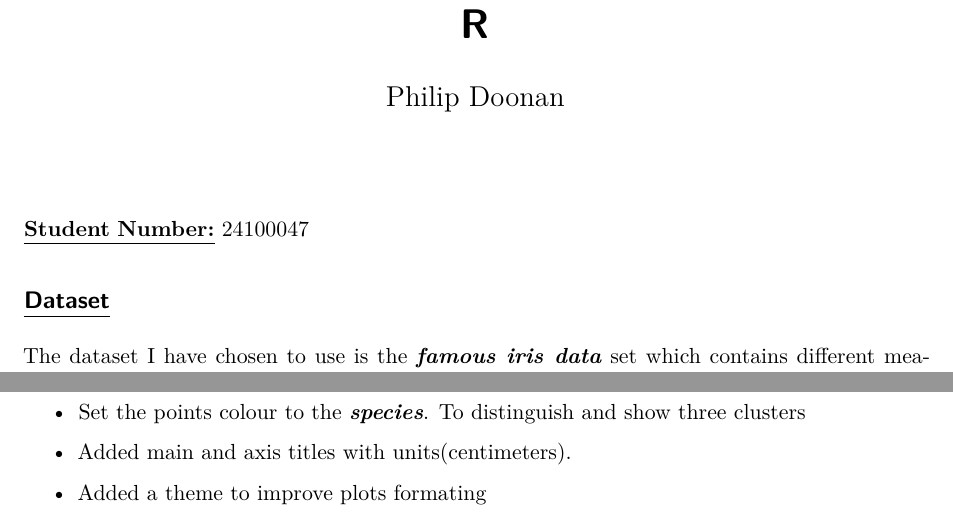
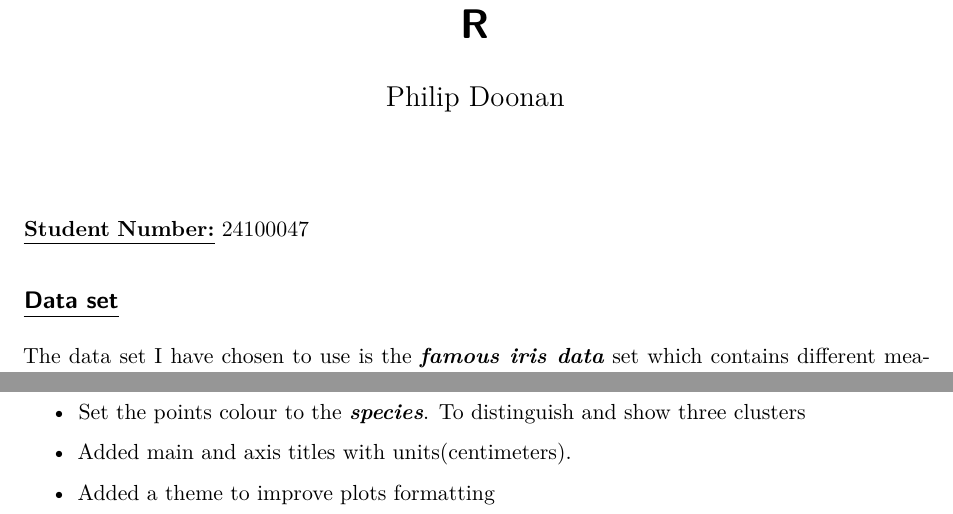
Before and after one commit to PhilipDoonan01/STAT40830-Adv-Data-Prog-with-R, a Quarto document (Homework/homework1.qmd): two parts of page 1 of 2, joined at a grey line, cut so that both start at the same text. Rendered offline with R 4.5, knitr and Pandoc in place of Quarto, then LaTeX, with nearby package versions.

Commit message:
Edited: Homework1.qmd
Spelling and formatting mistakes corrected

````diff
--- a/Homework/homework1.qmd
+++ b/Homework/homework1.qmd
@@ -14,9 +14,9 @@ library(dplyr)
 library(kableExtra)
 ```
 
-## [Dataset]{.underline}
+## [Data set]{.underline}
 
-The dataset I have chosen to use is the ***famous iris data*** set which contains different measurements sepal, length and width as well as petal, length and width of three species of the iris flower in ***centimeters***. The three species being ***Iris setosa***, ***versicolor***, and ***virginica***. I have chosen this data set as it contains very distinct clusters between the three species. It is also ***built into R*** and so can be used with any package.
+The data set I have chosen to use is the ***famous iris data*** set which contains different measurements sepal, length and width as well as petal, length and width of three species of the iris flower in ***centimeters***. The three species being ***Iris setosa***, ***versicolor***, and ***virginica***. I have chosen this data set as it contains very distinct clusters between the three species. It is also ***built into R*** and so can be used with any package.
 
 ```{r,warning=FALSE,echo=FALSE,message=FALSE}
 #load dataset and show first few lines
@@ -35,7 +35,7 @@ kable(head(iris),align = "c",
 
 -   Added main and axis titles with units(centimeters).
 
--   Added a theme to improve plots formating
+-   Added a theme to improve plots formatting
 
 ```{r,warning=FALSE,echo=FALSE,message=FALSE}
 #plot data
````
Also changed, not shown: Homework/homework1.qmd (2 more changed lines).
